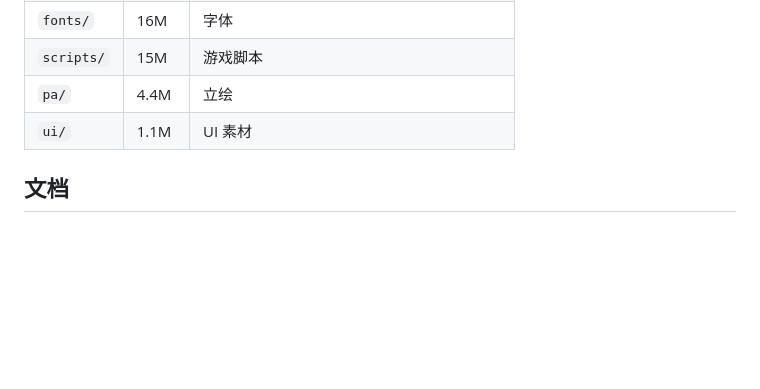
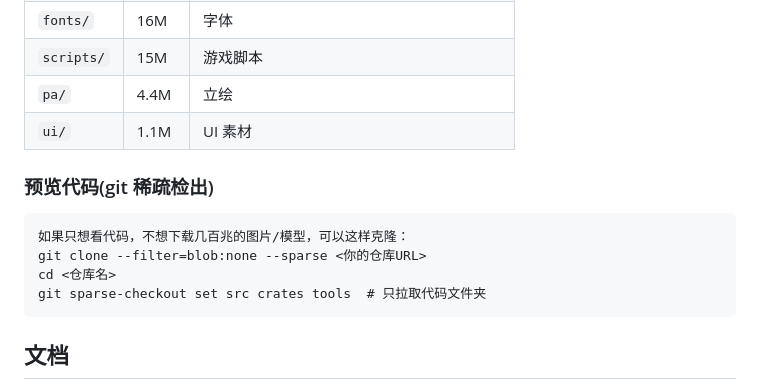
Before and after one commit to swordreforge/bevy-narcissu, a Markdown page: README.md, the part around the change. GitHub-like rendering; blank space fills up the shorter version.

Commit message:
Add sparse checkout instructions to README
Added instructions for sparse checkout to README.

````diff
--- a/README.md
+++ b/README.md
@@ -73,6 +73,13 @@ cargo run -p minimal --release
 | `pa/` | 4.4M | 立绘 |
 | `ui/` | 1.1M | UI 素材 |
 
+### 预览代码(git 稀疏检出)
+```
+如果只想看代码，不想下载几百兆的图片/模型，可以这样克隆：
+git clone --filter=blob:none --sparse <你的仓库URL>
+cd <仓库名>
+git sparse-checkout set src crates tools  # 只拉取代码文件夹
+```
 ## 文档
 
 - [架构设计](docs/ARCHITECTURE.md)
````
